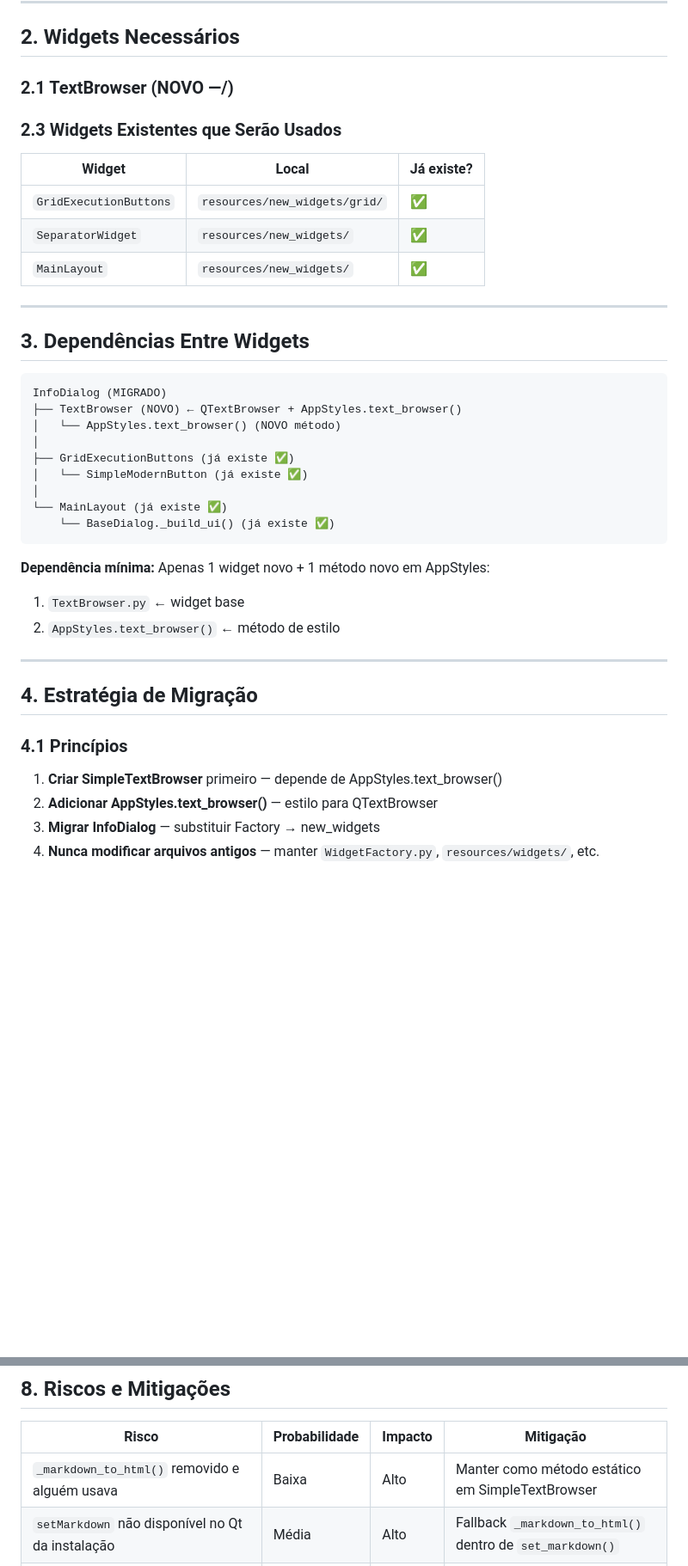
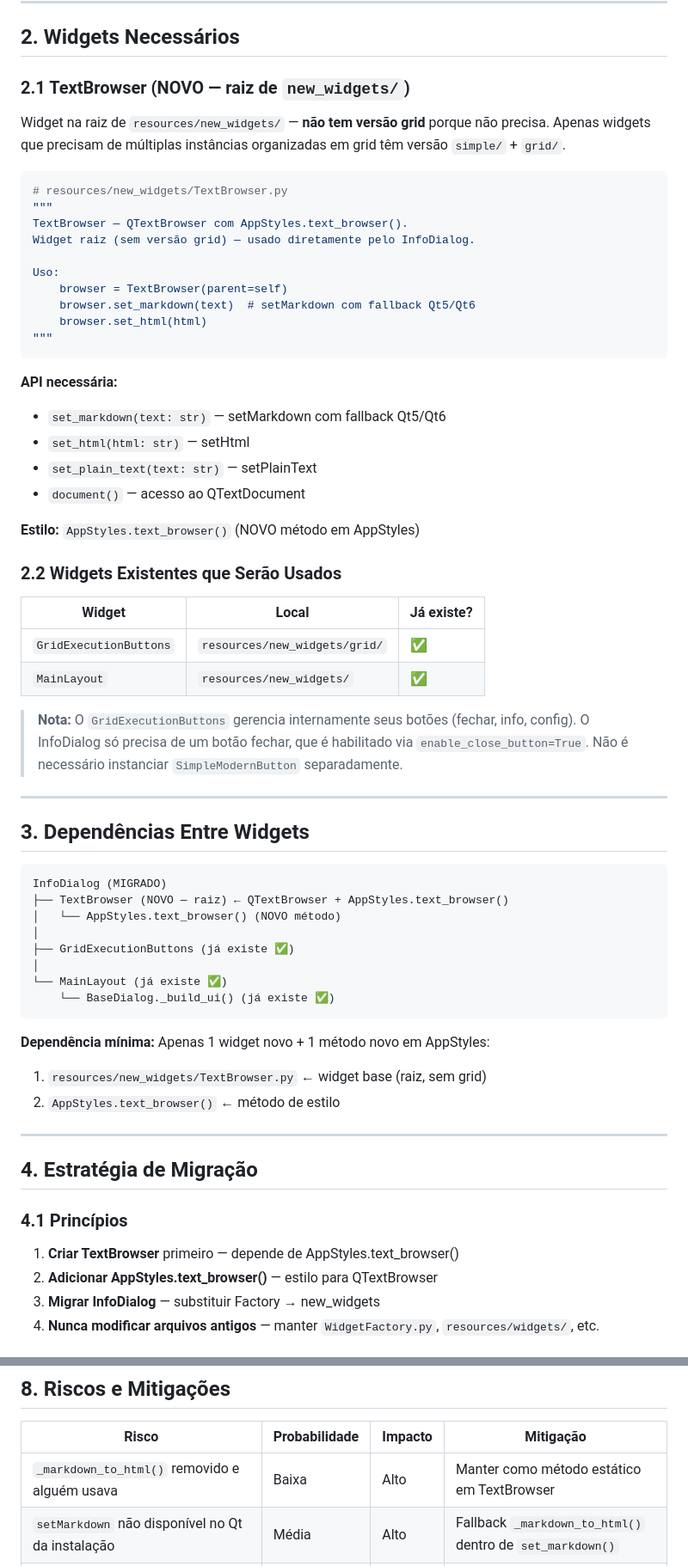
Before and after one commit to MartinelliNTZ/Cadmus_Dev, a Markdown page: docs/plano_acao_info_dialog.md, 2 parts joined by grey strips. Shown at 86% size. Rendered like a GitHub page; blank space fills up the shorter version.

````diff
--- a/docs/plano_acao_info_dialog.md
+++ b/docs/plano_acao_info_dialog.md
@@ -64,16 +64,39 @@ Preciso rastrear quem instancia `InfoDialog` para garantir que a migração não
 
 ## 2. Widgets Necessários
 
-### 2.1 TextBrowser (NOVO —/)
+### 2.1 TextBrowser (NOVO — raiz de `new_widgets/`)
 
+Widget na raiz de `resources/new_widgets/` — **não tem versão grid** porque não precisa. Apenas widgets que precisam de múltiplas instâncias organizadas em grid têm versão `simple/` + `grid/`.
 
-### 2.3 Widgets Existentes que Serão Usados
+```python
+# resources/new_widgets/TextBrowser.py
+"""
+TextBrowser — QTextBrowser com AppStyles.text_browser().
+Widget raiz (sem versão grid) — usado diretamente pelo InfoDialog.
+
+Uso:
+    browser = TextBrowser(parent=self)
+    browser.set_markdown(text)  # setMarkdown com fallback Qt5/Qt6
+    browser.set_html(html)
+"""
+```
+
+**API necessária:**
+- `set_markdown(text: str)` — setMarkdown com fallback Qt5/Qt6
+- `set_html(html: str)` — setHtml
+- `set_plain_text(text: str)` — setPlainText
+- `document()` — acesso ao QTextDocument
+
+**Estilo:** `AppStyles.text_browser()` (NOVO método em AppStyles)
+
+### 2.2 Widgets Existentes que Serão Usados
 
 | Widget | Local | Já existe? |
 |--------|-------|-----------|
 | `GridExecutionButtons` | `resources/new_widgets/grid/` | ✅ |
-| `SeparatorWidget` | `resources/new_widgets/` | ✅ |
 | `MainLayout` | `resources/new_widgets/` | ✅ |
+
+> **Nota:** O `GridExecutionButtons` gerencia internamente seus botões (fechar, info, config). O InfoDialog só precisa de um botão fechar, que é habilitado via `enable_close_button=True`. Não é necessário instanciar `SimpleModernButton` separadamente.
 
 ---
 
@@ -81,18 +104,17 @@ Preciso rastrear quem instancia `InfoDialog` para garantir que a migração não
 
 ```
 InfoDialog (MIGRADO)
-├── TextBrowser (NOVO) ← QTextBrowser + AppStyles.text_browser()
+├── TextBrowser (NOVO — raiz) ← QTextBrowser + AppStyles.text_browser()
 │   └── AppStyles.text_browser() (NOVO método)
 │
 ├── GridExecutionButtons (já existe ✅)
-│   └── SimpleModernButton (já existe ✅)
 │
 └── MainLayout (já existe ✅)
     └── BaseDialog._build_ui() (já existe ✅)
 ```
 
 **Dependência mínima:** Apenas 1 widget novo + 1 método novo em AppStyles:
-1. `TextBrowser.py` ← widget base
+1. `resources/new_widgets/TextBrowser.py` ← widget base (raiz, sem grid)
 2. `AppStyles.text_browser()` ← método de estilo
 
 ---
@@ -101,7 +123,7 @@ InfoDialog (MIGRADO)
 
 ### 4.1 Princípios
 
-1. **Criar SimpleTextBrowser** primeiro — depende de AppStyles.text_browser()
+1. **Criar TextBrowser** primeiro — depende de AppStyles.text_browser()
 2. **Adicionar AppStyles.text_browser()** — estilo para QTextBrowser
 3. **Migrar InfoDialog** — substituir Factory → new_widgets
 4. **Nunca modificar arquivos antigos** — manter `WidgetFactory.py`, `resources/widgets/`, etc.
@@ -397,7 +421,7 @@ Preciso verificar no código quem importa `InfoDialog` para garantir que a migra
 
 | Risco | Probabilidade | Impacto | Mitigação |
 |-------|--------------|---------|-----------|
-| `_markdown_to_html()` removido e alguém usava | Baixa | Alto | Manter como método estático em SimpleTextBrowser |
+| `_markdown_to_html()` removido e alguém usava | Baixa | Alto | Manter como método estático em TextBrowser |
 | `setMarkdown` não disponível no Qt da instalação | Média | Alto | Fallback `_markdown_to_html()` dentro de `set_markdown()` |
 | GridExecutionButtons sem `enable_info=False` exibir botão info | Média | Baixo | Passar `enable_info=False` explicitamente |
 | Layout mudar (addLayout vs add_execution_buttons) | Baixa | Médio | Testar visualmente |
````
Also changed, not shown: other parts of docs/plano_acao_info_dialog.md (+19 -17 lines), docs/skills/SKILL_WIDGETS2.md (+34 -0 lines).
